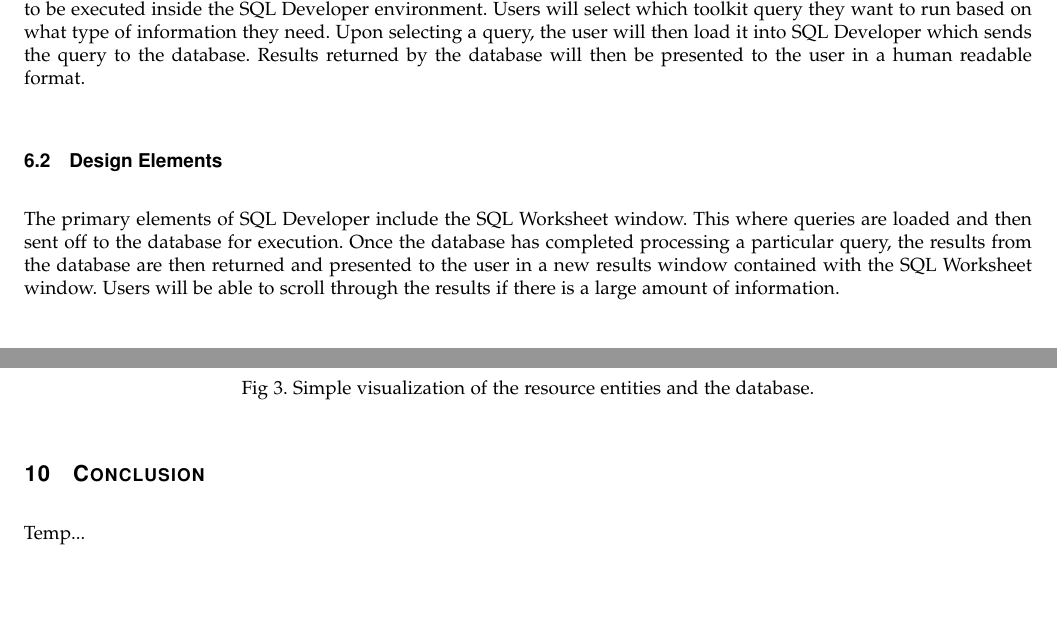
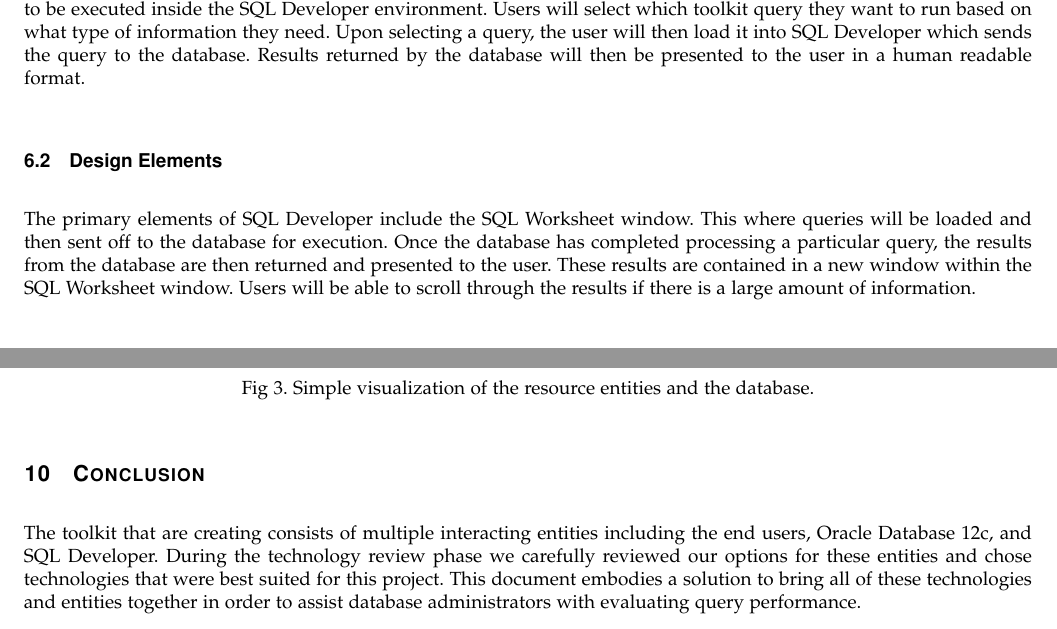
Before and after one commit to ndesilets/Group-13-HP-Big-Data-Analytics, a LaTeX paper (Design_Document.tex): two parts of pages 6 and 9 of 10, joined at a grey line, cut so that both start at the same text, the shorter picture padded with empty space. Compiled offline with pdfLaTeX; a missing font is replaced by an installed copy or a similar font; a LaTeX package or settings file that is missing is left out.

Commit message:
Added to conclusion

```diff
--- a/Design_Document.tex
+++ b/Design_Document.tex
@@ -125,14 +124,16 @@ The data stored in these tables is intended to be used to offer insights into qu
 
 \section{Interface Viewpoint}
 \subsection{Design Concerns}
-The primary interface for this toolkit is going to be SQL Developer. The toolkit itself consists of SQL queries that are to be executed inside the SQL Developer environment.
+The primary interface for this toolkit is going to be SQL Developer.
+The toolkit itself consists of SQL queries that are to be executed inside the SQL Developer environment.
 Users will select which toolkit query they want to run based on what type of information they need. Upon selecting a query, the user will then load it into SQL Developer which sends the query to the database.
 Results returned by the database will then be presented to the user in a human readable format.
 
 \subsection{Design Elements}
 The primary elements of SQL Developer include the SQL Worksheet window.
-This where queries are loaded and then sent off to the database for execution.
-Once the database has completed processing a particular query, the results from the database are then returned and presented to the user in a new results window contained with the SQL Worksheet window.
+This where queries will be loaded and then sent off to the database for execution.
+Once the database has completed processing a particular query, the results from the database are then returned and presented to the user.
+These results are contained in a new window within the SQL Worksheet window.
 Users will be able to scroll through the results if there is a large amount of information.
 
 \subsection{Examples}
@@ -222,7 +223,9 @@ Additionally, we will have a custom metric calculated from time elapsed from the
 %% END NATE
 
 \section{Conclusion}
-Temp...
+The toolkit that are creating consists of multiple interacting entities including the end users, Oracle Database 12c, and SQL Developer.
+During the technology review phase we carefully reviewed our options for these entities and chose technologies that were best suited for this project.
+This document embodies a solution to bring all of these technologies and entities together in order to assist database administrators with evaluating query performance.
 
 
 \vspace{4.5 in}
```
Also changed, not shown: Design_Document.pdf, Design_Document.tex (9 more changed lines).
